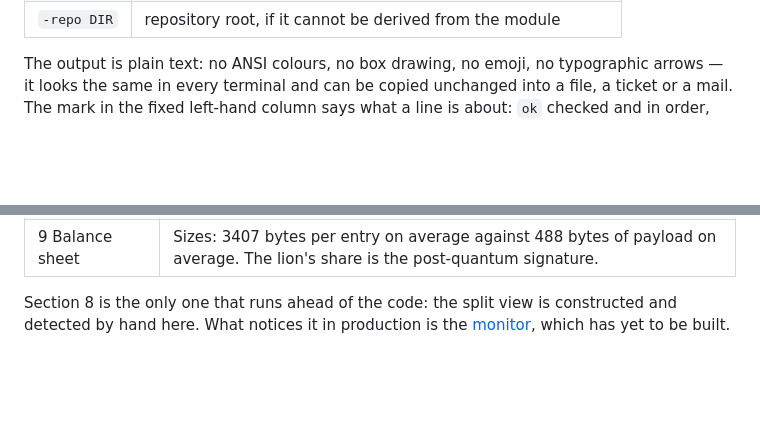
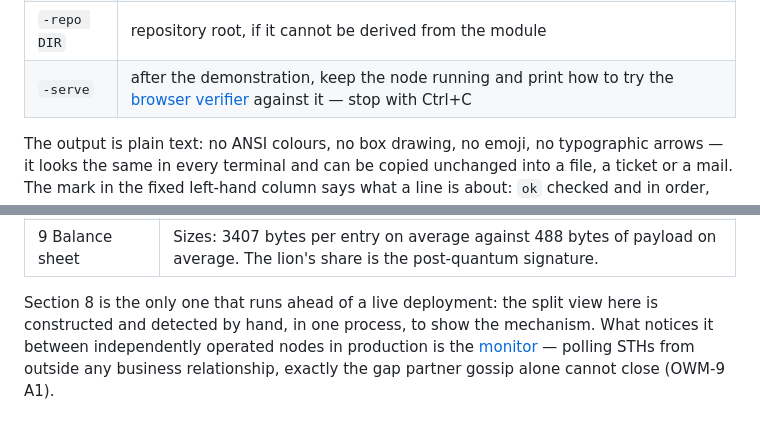
Before and after one commit to jagottsicher/OpenWaymark, a Markdown page: demo/README.md, 2 parts joined by grey strips. Rendered like a GitHub page; blank space fills up the shorter version.

```diff
--- a/demo/README.md
+++ b/demo/README.md
@@ -21,6 +21,7 @@ It needs no outside network and touches nothing that is not its own.
 | `-keep` | keep the working directory (database, identity, configuration) |
 | `-work DIR` | parent directory for the throwaway data |
 | `-repo DIR` | repository root, if it cannot be derived from the module |
+| `-serve` | after the demonstration, keep the node running and print how to try the [browser verifier](../client/) against it — stop with Ctrl+C |
 
 The output is plain text: no ANSI colours, no box drawing, no emoji, no typographic arrows — it
 looks the same in every terminal and can be copied unchanged into a file, a ticket or a mail. The
@@ -53,6 +54,7 @@ single signature.
 | 8 Tampering | A flipped byte, a swapped leaf, an STH signed with a foreign key — and a split view that the node signs validly with its own key. Only someone who sees both trees finds that one. |
 | 9 Balance sheet | Sizes: 3407 bytes per entry on average against 488 bytes of payload on average. The lion's share is the post-quantum signature. |
 
-Section 8 is the only one that runs ahead of the code: the split view is constructed and detected
-by hand here. What notices it in production is the [monitor](../spec/owm-9-threat-model.md), which
-has yet to be built.
+Section 8 is the only one that runs ahead of a live deployment: the split view here is constructed
+and detected by hand, in one process, to show the mechanism. What notices it between independently
+operated nodes in production is the [monitor](../monitor/) — polling STHs from outside any business
+relationship, exactly the gap partner gossip alone cannot close (OWM-9 A1).
```
Also changed, not shown: README.md (+15 -2 lines).
